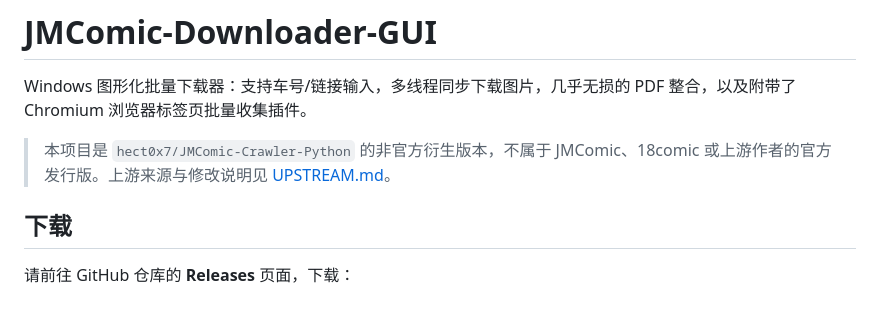
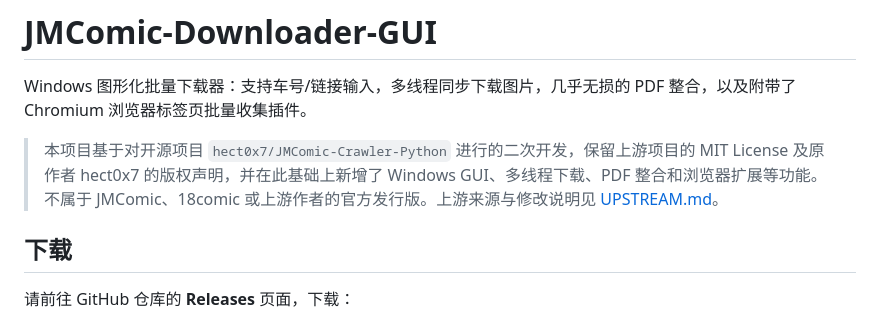
Before and after one commit to keylight-leo86/JMComic-Downloader-GUI, a Markdown page: README.md, the part around the change. Drawn GitHub-style.

```diff
--- a/README.md
+++ b/README.md
@@ -2,7 +2,7 @@
 
 Windows 图形化批量下载器：支持车号/链接输入，多线程同步下载图片，几乎无损的 PDF 整合，以及附带了 Chromium 浏览器标签页批量收集插件。
 
-> 本项目是 `hect0x7/JMComic-Crawler-Python` 的非官方衍生版本，不属于 JMComic、18comic 或上游作者的官方发行版。上游来源与修改说明见 [UPSTREAM.md](UPSTREAM.md)。
+> 本项目基于对开源项目 `hect0x7/JMComic-Crawler-Python` 进行的二次开发，保留上游项目的 MIT License 及原作者 hect0x7 的版权声明，并在此基础上新增了 Windows GUI、多线程下载、PDF 整合和浏览器扩展等功能。不属于 JMComic、18comic 或上游作者的官方发行版。上游来源与修改说明见 [UPSTREAM.md](UPSTREAM.md)。
 
 ## 下载
 
```
